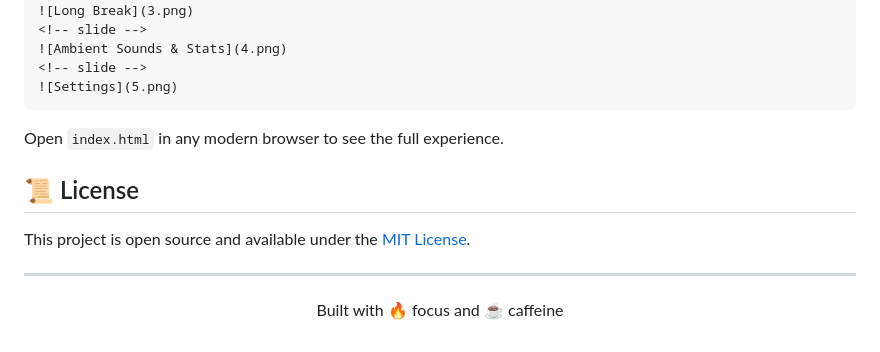
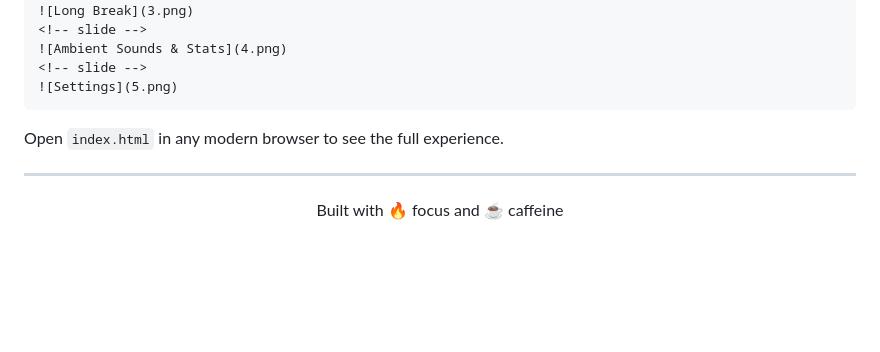
Before and after one commit to Syed-Maaz-Ahmed/Zenith-Focus, a Markdown page: README.md, the part around the change. GitHub-like rendering; blank space fills up the shorter version.

Commit message:
docs: remove license section from README

```diff
--- a/README.md
+++ b/README.md
@@ -82,10 +82,6 @@ Zenith-Flow/
 
 Open `index.html` in any modern browser to see the full experience.
 
-## 📜 License
-
-This project is open source and available under the [MIT License](LICENSE).
-
 ---
 
 <p align="center">Built with 🔥 focus and ☕ caffeine</p>
```
